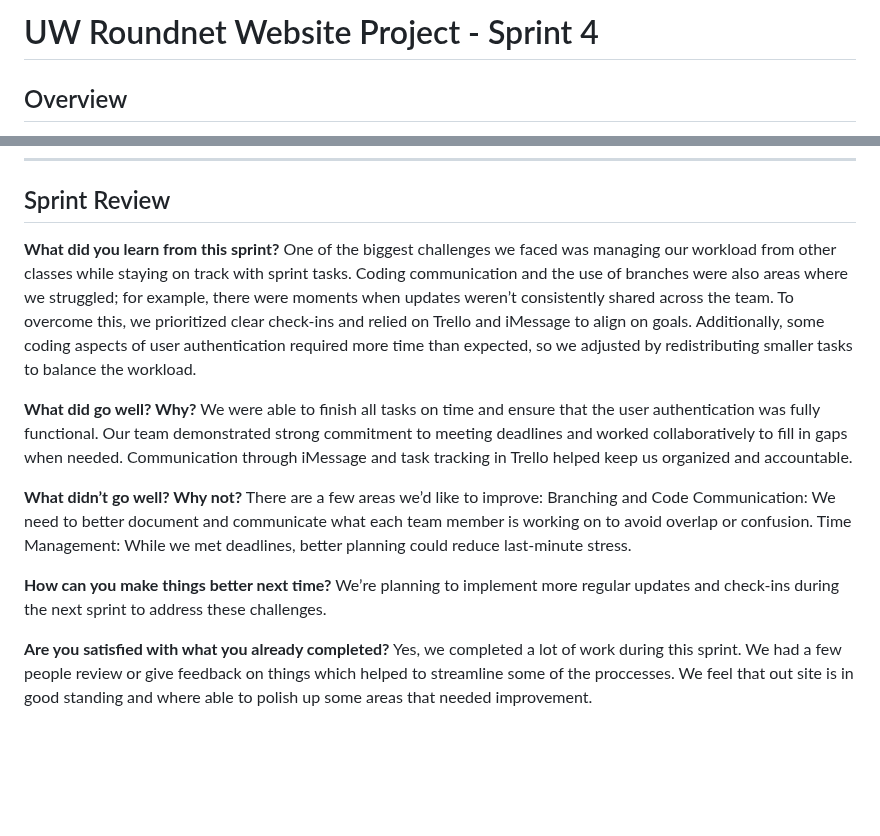
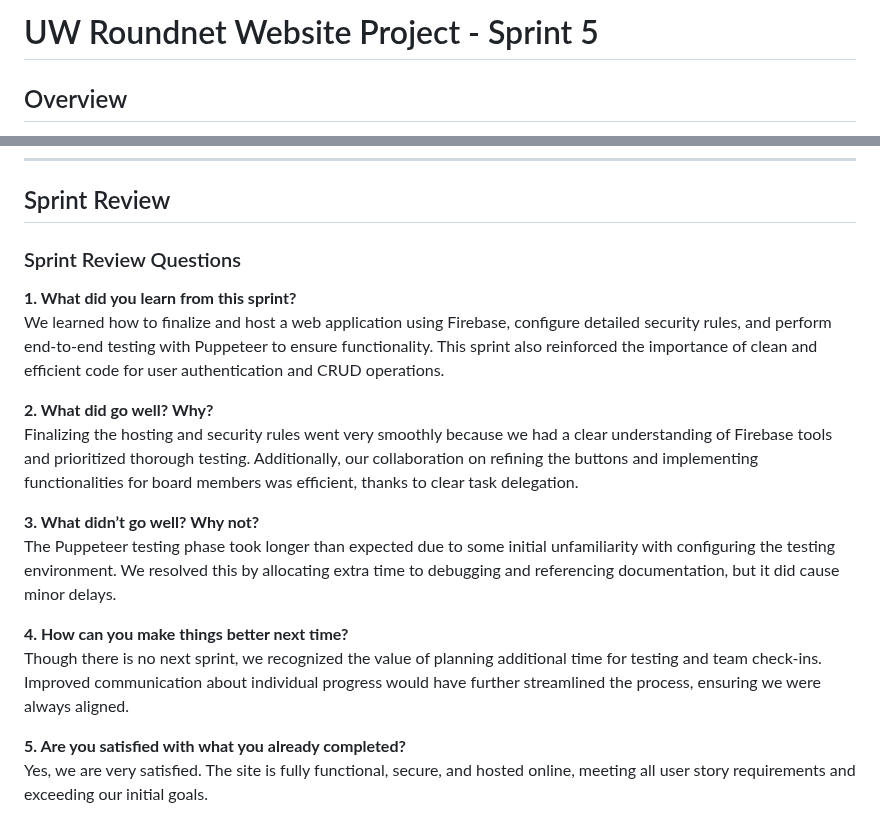
Before and after one commit to sjburgess/UW-Roundnet-Website, a Markdown page: README.md, 2 parts joined by grey strips. Drawn GitHub-style; blank space fills up the shorter version.

```diff
--- a/README.md
+++ b/README.md
@@ -1,4 +1,4 @@
-# UW Roundnet Website Project - Sprint 4
+# UW Roundnet Website Project - Sprint 5
 
 ## Overview
 This project is for the creation of a website for UW Roundnet, a university sports club. The project is developed in an agile framework using Scrum for sprint-based development.
@@ -154,12 +151,19 @@ Day 7:
 -------------------------------------------------------------
 ## Sprint Review
 
-**What did you learn from this sprint?** One of the biggest challenges we faced was managing our workload from other classes while staying on track with sprint tasks. Coding communication and the use of branches were also areas where we struggled; for example, there were moments when updates weren’t consistently shared across the team. To overcome this, we prioritized clear check-ins and relied on Trello and iMessage to align on goals. Additionally, some coding aspects of user authentication required more time than expected, so we adjusted by redistributing smaller tasks to balance the workload.
+### Sprint Review Questions
 
-**What did go well? Why?** We were able to finish all tasks on time and ensure that the user authentication was fully functional. Our team demonstrated strong commitment to meeting deadlines and worked collaboratively to fill in gaps when needed. Communication through iMessage and task tracking in Trello helped keep us organized and accountable.
+**1. What did you learn from this sprint?**
+We learned how to finalize and host a web application using Firebase, configure detailed security rules, and perform end-to-end testing with Puppeteer to ensure functionality. This sprint also reinforced the importance of clean and efficient code for user authentication and CRUD operations.
 
-**What didn’t go well? Why not?** There are a few areas we’d like to improve: Branching and Code Communication: We need to better document and communicate what each team member is working on to avoid overlap or confusion. Time Management: While we met deadlines, better planning could reduce last-minute stress.
+**2. What did go well? Why?**
+Finalizing the hosting and security rules went very smoothly because we had a clear understanding of Firebase tools and prioritized thorough testing. Additionally, our collaboration on refining the buttons and implementing functionalities for board members was efficient, thanks to clear task delegation.
 
-**How can you make things better next time?** We’re planning to implement more regular updates and check-ins during the next sprint to address these challenges.
+**3. What didn’t go well? Why not?**
+The Puppeteer testing phase took longer than expected due to some initial unfamiliarity with configuring the testing environment. We resolved this by allocating extra time to debugging and referencing documentation, but it did cause minor delays.
 
-**Are you satisfied with what you already completed?** Yes, we completed a lot of work during this sprint. We had a few people review or give feedback on things which helped to streamline some of the proccesses. We feel that out site is in good standing and where able to polish up some areas that needed improvement.
+**4. How can you make things better next time?**
+Though there is no next sprint, we recognized the value of planning additional time for testing and team check-ins. Improved communication about individual progress would have further streamlined the process, ensuring we were always aligned.
+
+**5. Are you satisfied with what you already completed?**
+Yes, we are very satisfied. The site is fully functional, secure, and hosted online, meeting all user story requirements and exceeding our initial goals.
```
Also changed, not shown: other parts of README.md (+24 -27 lines).
